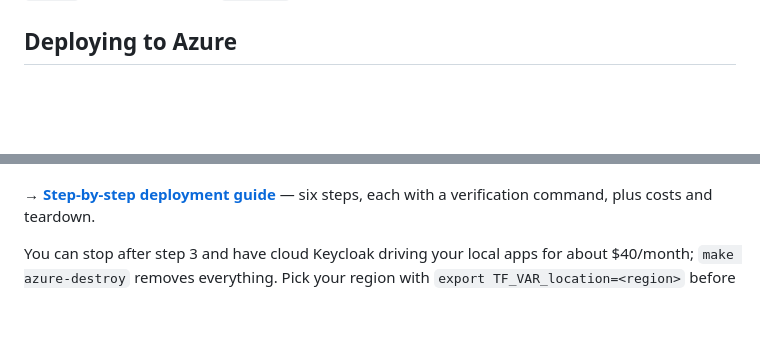
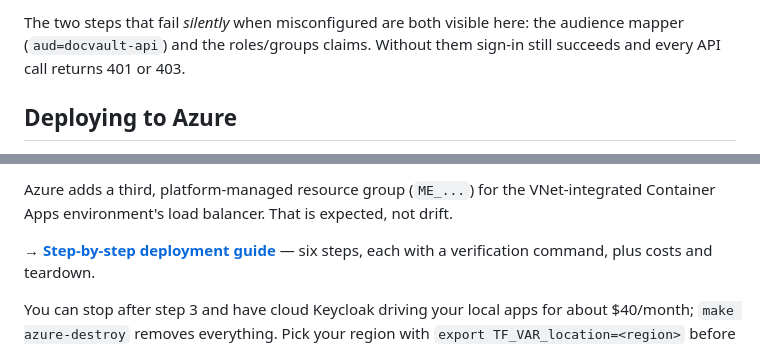
Before and after one commit to MagnusJohansson/keycloak-poc, a Markdown page: README.md, 2 parts joined by grey strips. Rendered like a GitHub page; blank space fills up the shorter version.

```diff
--- a/README.md
+++ b/README.md
@@ -93,3 +139,7 @@ users and clients.
+The two steps that fail *silently* when misconfigured are both visible here: the
+audience mapper (`aud=docvault-api`) and the roles/groups claims. Without them
+sign-in still succeeds and every API call returns 401 or 403.
+
 ## Deploying to Azure
 
 The whole lab also runs on Azure: Keycloak on Container Apps with a private
@@ -97,3 +181,5 @@ Postgres, configured by the same Terraform that configures your local container.
+Azure adds a third, platform-managed resource group (`ME_...`) for the VNet-integrated
+Container Apps environment's load balancer. That is expected, not drift.
 
 **→ [Step-by-step deployment guide](docs/09-deploying-on-azure.md)** — six steps,
 each with a verification command, plus costs and teardown.
```
Also changed, not shown: other parts of README.md (+80 -0 lines), CLAUDE.md (+5 -0 lines).
